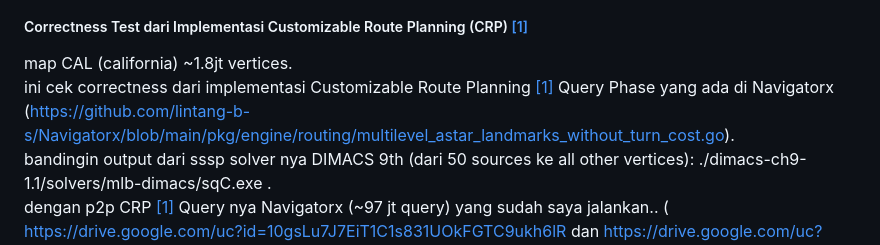
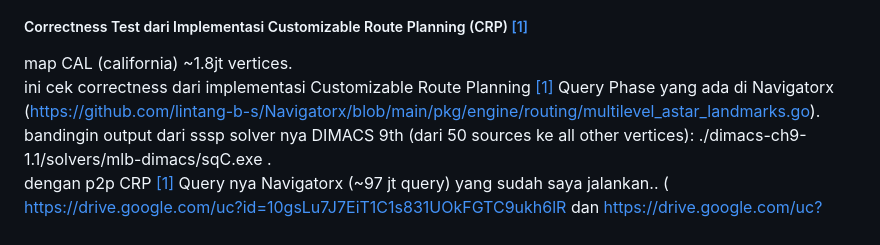
Before and after one commit to lintang-b-s/skripsi_code, a Markdown page: README.md, the part around the change. Drawn GitHub-style.

```diff
--- a/README.md
+++ b/README.md
@@ -30,7 +30,7 @@ sh scripts/automate_dimacs_test.sh -m CAL -n 1
 ##### Correctness Test dari Implementasi Customizable Route Planning (CRP) [[1]](#ref1)
 
 map CAL (california) ~1.8jt vertices. \
-ini cek correctness dari implementasi Customizable Route Planning [[1]](#ref1) Query Phase yang ada di Navigatorx (https://github.com/lintang-b-s/Navigatorx/blob/main/pkg/engine/routing/multilevel_astar_landmarks_without_turn_cost.go). \
+ini cek correctness dari implementasi Customizable Route Planning [[1]](#ref1) Query Phase yang ada di Navigatorx (https://github.com/lintang-b-s/Navigatorx/blob/main/pkg/engine/routing/multilevel_astar_landmarks.go). \
 bandingin output dari sssp solver nya DIMACS 9th (dari 50 sources ke all other vertices): ./dimacs-ch9-1.1/solvers/mlb-dimacs/sqC.exe . \
 dengan p2p CRP [[1]](#ref1) Query nya Navigatorx (~97 jt query) yang sudah saya jalankan.. ( https://drive.google.com/uc?id=10gsLu7J7EiT1C1s831UOkFGTC9ukh6lR dan https://drive.google.com/uc?id=100LjlJ1imz7hYJbP6hMO5ZvO79FTgNzz )
 dan bandingin output test cases programming contest problems:
```
